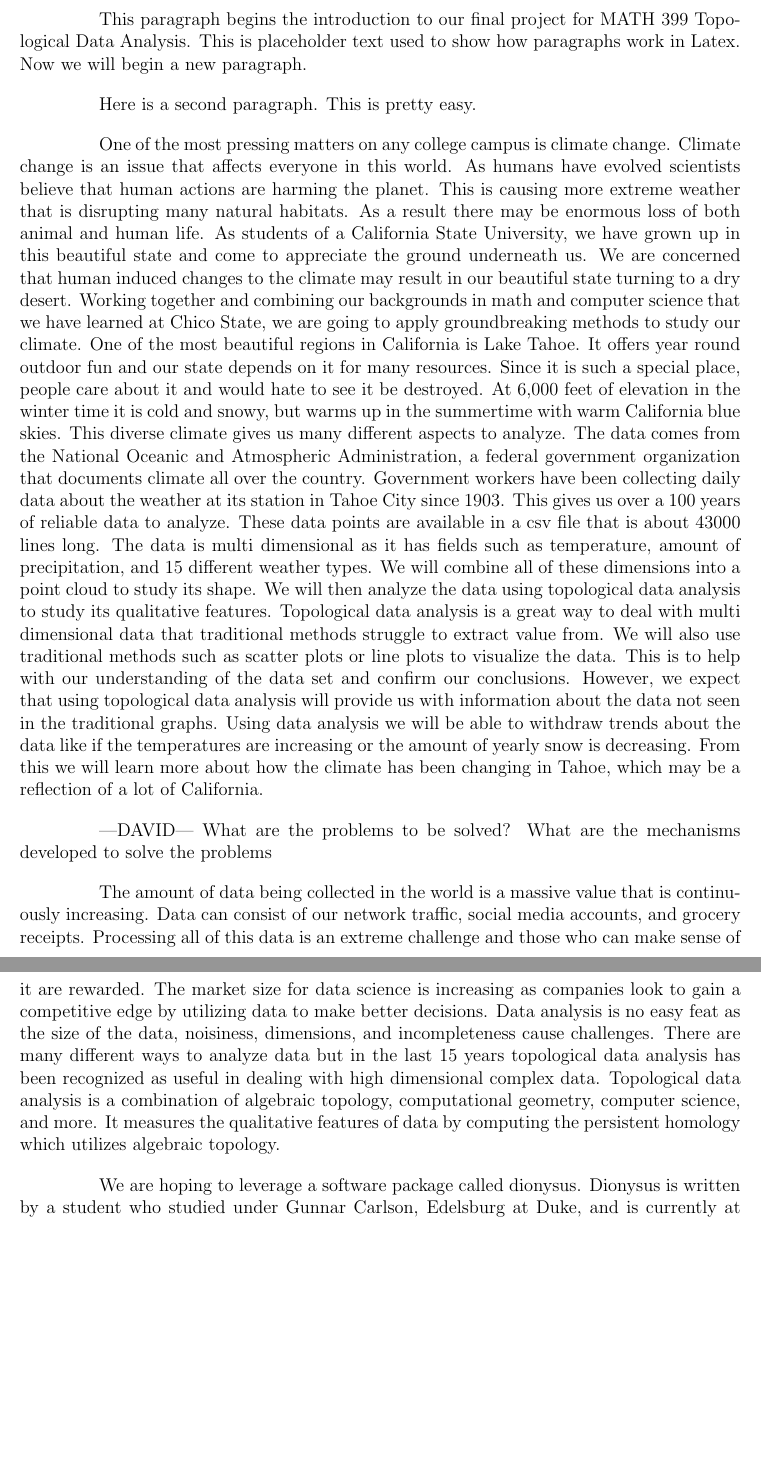
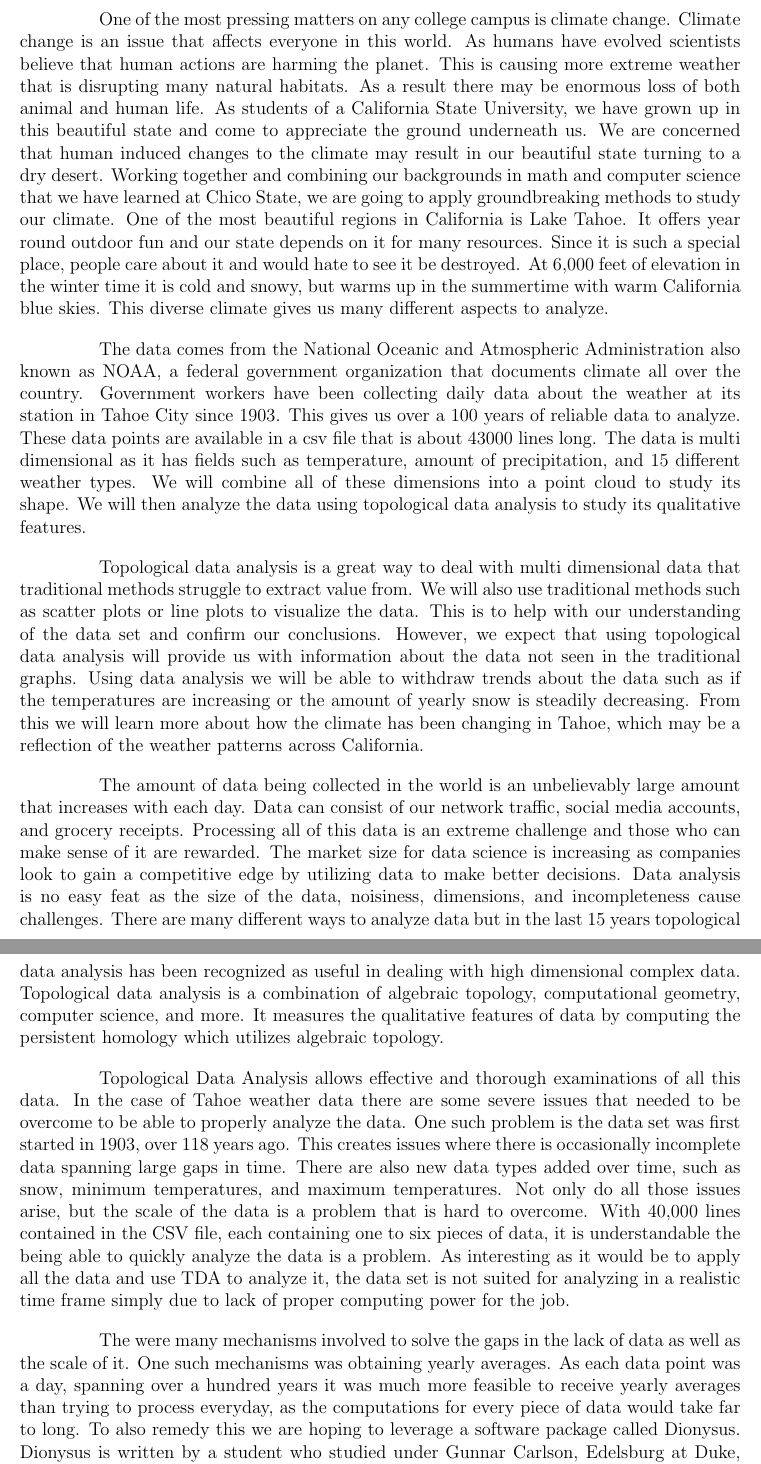
Before and after one commit to jmeadows4/MATH399-Final, a LaTeX document (Topology_Final_Project.tex): two parts of pages 3 and 4 of 11, joined at a grey line, cut at the place of the change, the shorter picture padded with empty space. Compiled offline with pdfLaTeX.

Commit message:
Update Topology_Final_Project.tex

```diff
--- a/Topology_Final_Project.tex
+++ b/Topology_Final_Project.tex
@@ -52,21 +52,18 @@
 \clearpage
 \section*{Introduction}
 
-This paragraph begins the introduction to our final project for MATH 399 Topological Data Analysis. This is placeholder text used to show how paragraphs work in Latex. Now we will begin a new paragraph. \par
-Here is a second paragraph. This is pretty easy.
 
-One of the most pressing matters on any college campus is climate change. Climate change is an issue that affects everyone in this world. As humans have evolved scientists believe that human actions are harming the planet. This is causing more extreme weather that is disrupting many natural habitats. As a result there may be enormous loss of both animal and human life. As students of a California State University, we have grown up in this beautiful state and come to appreciate the ground underneath us. We are concerned that human induced changes to the climate may result in our beautiful state turning to a dry desert. Working together and combining our backgrounds in math and computer science that we have learned at Chico State, we are going to apply groundbreaking methods to study our climate. One of the most beautiful regions in California is Lake Tahoe. It offers year round outdoor fun and our state depends on it for many resources. Since it is such a special place, people care about it and would hate to see it be destroyed. At 6,000 feet of elevation in the winter time it is cold and snowy, but warms up in the summertime with warm California blue skies. This diverse climate gives us many different aspects to analyze. The data comes from the National Oceanic and Atmospheric Administration, a federal government organization that documents climate all over the country. Government workers have been collecting daily data about the weather at its station in Tahoe City since 1903. This gives us over a 100 years of reliable data to analyze. These data points are available in a csv file that is about 43000 lines long. The data is multi dimensional as it has fields such as temperature, amount of precipitation, and 15 different weather types. We will combine all of these dimensions into a point cloud to study its shape. We will then analyze the data using topological data analysis to study its qualitative features. Topological data analysis is a great way to deal with multi dimensional data that traditional methods struggle to extract value from. We will also use traditional methods such as scatter plots or line plots to visualize the data. This is to help with our understanding of the data set and confirm our conclusions. However, we expect that using topological data analysis will provide us with information about the data not seen in the traditional graphs. Using data analysis we will be able to withdraw trends about the data like if the temperatures are increasing or the amount of yearly snow is decreasing. From this we will learn more about how the climate has been changing in Tahoe, which may be a reflection of a lot of California.
+One of the most pressing matters on any college campus is climate change. Climate change is an issue that affects everyone in this world. As humans have evolved scientists believe that human actions are harming the planet. This is causing more extreme weather that is disrupting many natural habitats. As a result there may be enormous loss of both animal and human life. As students of a California State University, we have grown up in this beautiful state and come to appreciate the ground underneath us. We are concerned that human induced changes to the climate may result in our beautiful state turning to a dry desert. Working together and combining our backgrounds in math and computer science that we have learned at Chico State, we are going to apply groundbreaking methods to study our climate. One of the most beautiful regions in California is Lake Tahoe. It offers year round outdoor fun and our state depends on it for many resources. Since it is such a special place, people care about it and would hate to see it be destroyed. At 6,000 feet of elevation in the winter time it is cold and snowy, but warms up in the summertime with warm California blue skies. This diverse climate gives us many different aspects to analyze.
 
----DAVID---
-What are the problems to be solved? What are the mechanisms developed to solve the problems
+The data comes from the National Oceanic and Atmospheric Administration also known as NOAA, a federal government organization that documents climate all over the country. Government workers have been collecting daily data about the weather at its station in Tahoe City since 1903. This gives us over a 100 years of reliable data to analyze. These data points are available in a csv file that is about 43000 lines long. The data is multi dimensional as it has fields such as temperature, amount of precipitation, and 15 different weather types. We will combine all of these dimensions into a point cloud to study its shape. We will then analyze the data using topological data analysis to study its qualitative features.
 
- The amount of data being collected in the world is a massive value that is continuously increasing. Data can consist of our network traffic, social media accounts, and grocery receipts. Processing all of this data is an extreme challenge and those who can make sense of it are rewarded. The market size for data science is increasing as companies look to gain a competitive edge by utilizing data to make better decisions. Data analysis is no easy feat as the size of the data, noisiness, dimensions, and incompleteness cause challenges. There are many different ways to analyze data but in the last 15 years topological data analysis has been recognized as useful in dealing with high dimensional complex data. Topological data analysis is a combination of algebraic topology, computational geometry, computer science, and more. It measures the qualitative features of data by computing the persistent homology which utilizes algebraic topology.
+Topological data analysis is a great way to deal with multi dimensional data that traditional methods struggle to extract value from. We will also use traditional methods such as scatter plots or line plots to visualize the data. This is to help with our understanding of the data set and confirm our conclusions. However, we expect that using topological data analysis will provide us with information about the data not seen in the traditional graphs. Using data analysis we will be able to withdraw trends about the data such as if the temperatures are increasing or the amount of yearly snow is steadily decreasing. From this we will learn more about how the climate has been changing in Tahoe, which may be a reflection of the weather patterns across California.
 
+The amount of data being collected in the world is an unbelievably large amount that increases with each day. Data can consist of our network traffic, social media accounts, and grocery receipts. Processing all of this data is an extreme challenge and those who can make sense of it are rewarded. The market size for data science is increasing as companies look to gain a competitive edge by utilizing data to make better decisions. Data analysis is no easy feat as the size of the data, noisiness, dimensions, and incompleteness cause challenges. There are many different ways to analyze data but in the last 15 years topological data analysis has been recognized as useful in dealing with high dimensional complex data. Topological data analysis is a combination of algebraic topology, computational geometry, computer science, and more. It measures the qualitative features of data by computing the persistent homology which utilizes algebraic topology.
 
-We are hoping to leverage a software package called dionysus. Dionysus is written by a student who studied under Gunnar Carlson, Edelsburg at Duke, and is currently at Lawrence Berkeley Laboratory. It is written in c++ with a python interface. C++ will give the library its speed, while python will provide a interface that is friendly to work with.
+Topological Data Analysis allows effective and thorough examinations of all this data. In the case of Tahoe weather data there are some severe issues that needed to be overcome to be able to properly analyze the data. One such problem is the data set was first started in 1903, over 118 years ago. This creates issues where there is occasionally incomplete data spanning large gaps in time. There are also new data types added over time, such as snow, minimum temperatures, and maximum temperatures. Not only do all those issues arise, but the scale of the data is a problem that is hard to overcome. With 40,000 lines contained in the CSV file, each containing one to six pieces of data, it is understandable the being able to quickly analyze the data is a problem. As interesting as it would be to apply all the data and use TDA to analyze it, the data set is not suited for analyzing in a realistic time frame simply due to lack of proper computing power for the job.
 
-
-
+The were many mechanisms involved to solve the gaps in the lack of data as well as the scale of it. One such mechanisms was obtaining yearly averages. As each data point was a day, spanning over a hundred years it was much more feasible to receive yearly averages than trying to process everyday, as the computations for every piece of data would take far to long. To also remedy this we are hoping to leverage a software package called Dionysus. Dionysus is written by a student who studied under Gunnar Carlson, Edelsburg at Duke, and is currently at Lawrence Berkeley Laboratory. It is written in c++ with a python interface. C++ will give the library its speed, while python will provide a interface that is friendly to work with. As a whole this will make the process proceed at a much faster pace. Another software package that has promise is Gudhi. Gudhi, similar to Dionysus, is designed specifically to handle everything Topological Analysis related.
 
 
 \clearpage
```
